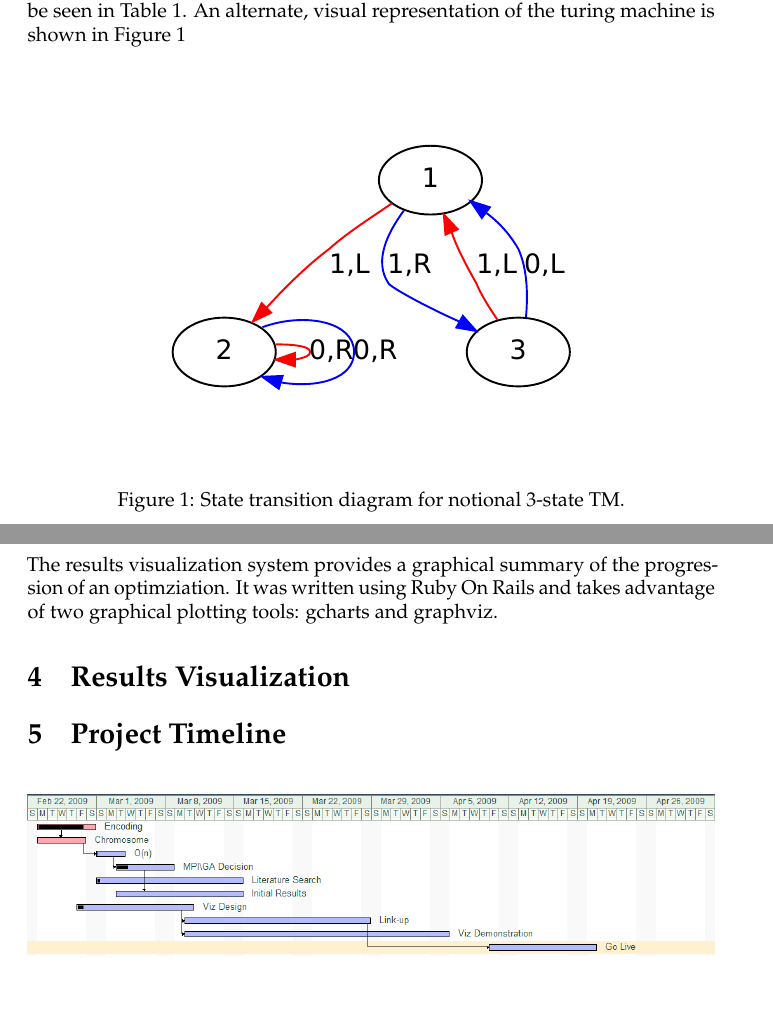
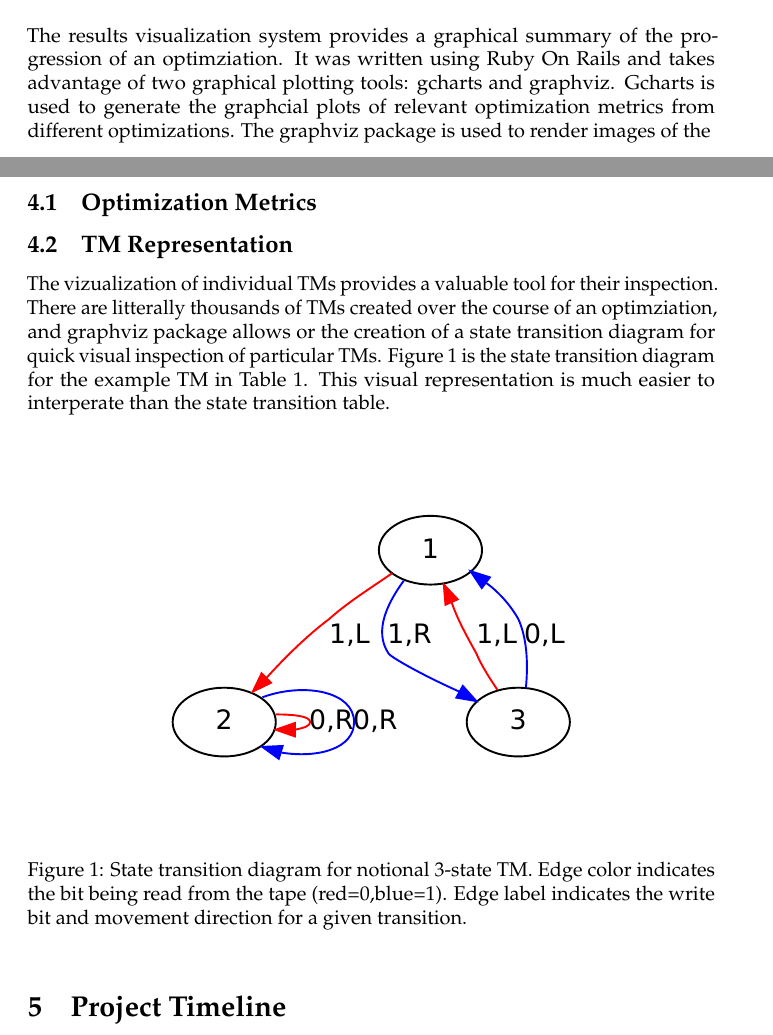
Before and after one commit to mrdomino/utm, a LaTeX document (report/report.tex, which reads report/GA.tex, report/viz.tex): two parts of pages 3 and 5 of 7 before the commit and two parts of pages 4 and 5 of 8 after it, joined at a grey line, cut at the place of the change, the shorter picture padded with empty space. Compiled offline with pdfLaTeX.

Commit message:
moved state transition diagram to Viz section of report

```diff
--- a/report/GA.tex
+++ b/report/GA.tex
@@ -25,9 +25,3 @@ The size of GENE\_LENGTH is required to be at least large enough to represent NU
 	\label{tab:example_TM}
 \end{table}
 
-Take the example encoding: '111110101001100101000110', with NUM\_STATES=3 and GENE\_LENGTH=4. This is broken up into segments which are GENE\_LENGTH bits long: 1111,1010,1001,1001,0100,0110. Each gene segment then represents a single entry in a state transition table. The resulting state transition table can be seen in Table \ref{tab:example_TM}. An alternate, visual representation of the turing machine is shown in Figure \ref{fig:example_TM}
-
-\begin{figure}[!hbp]
-	\centering
-	\includegraphics[width=.8\textwidth]{images/example_TM}
-	\caption{State transition diagram for notional 3-state TM.}
@@ -56,7 +49,3 @@ The first option tests the outcome of an optimization where each generation is b
 
 \subsection{TM Genome Mutation}
 The mutation operator in a Genetic algorithm maintains can help to maintain genetic diversity among the population. It also serves to introduce new genes to the population. Without that injection of new genes the only possibly results would have to consist of some combination of the genes that were created at random as part of the initial population. The mutation algorithm applied here used a bit swapping method where a certain percentage of bits in the encoding as swapped with their neighboring bits. Using this method both the probability that a genome will be mutated and the frequency of bit swaps along the encoding can be varried to adjust the performance of the genetic algorithm optimziation. For this work, the probability of mutation was set to XX\% and the frequency of bit swaps was XX\%.
-
-\subsection{Results Visualization}
-
-The results visualization system provides a graphical summary of the progression of an optimziation. It was written using Ruby On Rails and takes advantage of two graphical plotting tools: gcharts and graphviz.
--- a/report/viz.tex
+++ b/report/viz.tex
@@ -0,0 +1,13 @@
+The results visualization system provides a graphical summary of the progression of an optimziation. It was written using Ruby On Rails and takes advantage of two graphical plotting tools: gcharts and graphviz. Gcharts is used to generate the graphcial plots of relevant optimization metrics from different optimizations. The graphviz package is used to render images of the
+
+\subsection{Optimization Metrics}
+
+\subsection{TM Representation}
+The vizualization of individual TMs provides a valuable tool for their inspection. There are litterally thousands of TMs created over the course of an optimziation, and graphviz package allows or the creation of a state transition diagram for quick visual inspection of particular TMs. Figure \ref{fig:example_TM} is the state transition diagram for the example TM in Table \ref{tab:example_TM}. This visual representation is much easier to interperate than the state transition table.
+
+\begin{figure}[!hbp]
+	\centering
+	\includegraphics[width=.8\textwidth]{images/example_TM}
+	\caption{State transition diagram for notional 3-state TM. Edge color indicates the bit being read from the tape (red=0,blue=1). Edge label indicates the write bit and movement direction for a given transition.}
+	\label{fig:example_TM}
+\end{figure}
```
Also changed, not shown: report/Makefile, report/report.pdf, report/GA.tex (3 more changed lines).
